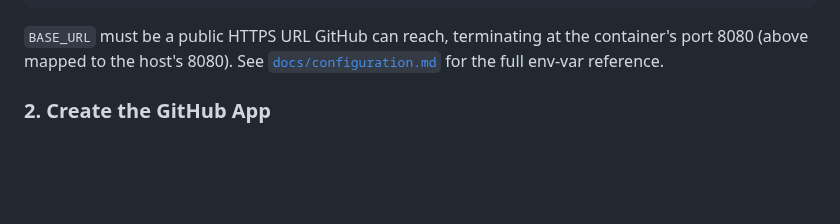
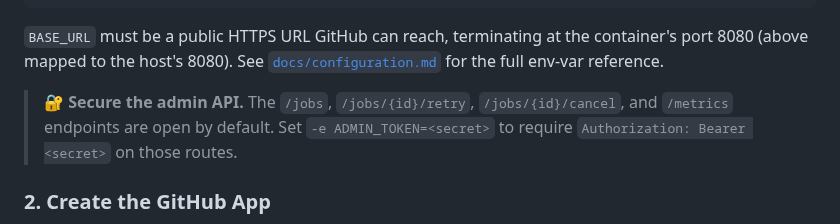
Before and after one commit to muhac/actions-runner-pool, a Markdown page: README.md, the part around the change. Rendered like a GitHub page; blank space fills up the shorter version.

Commit message:
docs: mention ADMIN_TOKEN in README quick start

```diff
--- a/README.md
+++ b/README.md
@@ -31,6 +31,11 @@ docker run -d --name gharp \
 `BASE_URL` must be a public HTTPS URL GitHub can reach, terminating at
 the container's port 8080 (above mapped to the host's 8080). See
 [`docs/configuration.md`](docs/configuration.md) for the full env-var reference.
+
+> 🔐 **Secure the admin API.** The `/jobs`, `/jobs/{id}/retry`,
+> `/jobs/{id}/cancel`, and `/metrics` endpoints are open by default.
+> Set `-e ADMIN_TOKEN=<secret>` to require
+> `Authorization: Bearer <secret>` on those routes.
 
 ### 2. Create the GitHub App
 
```
